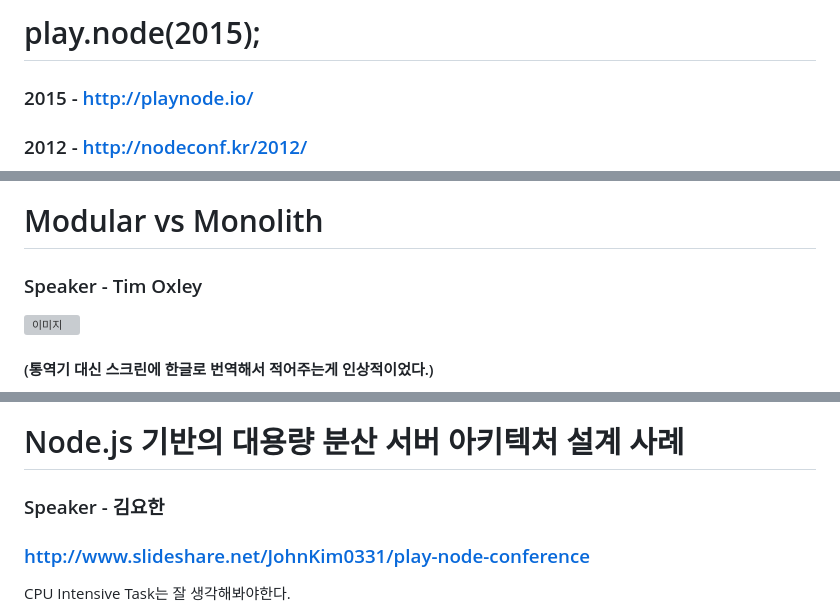
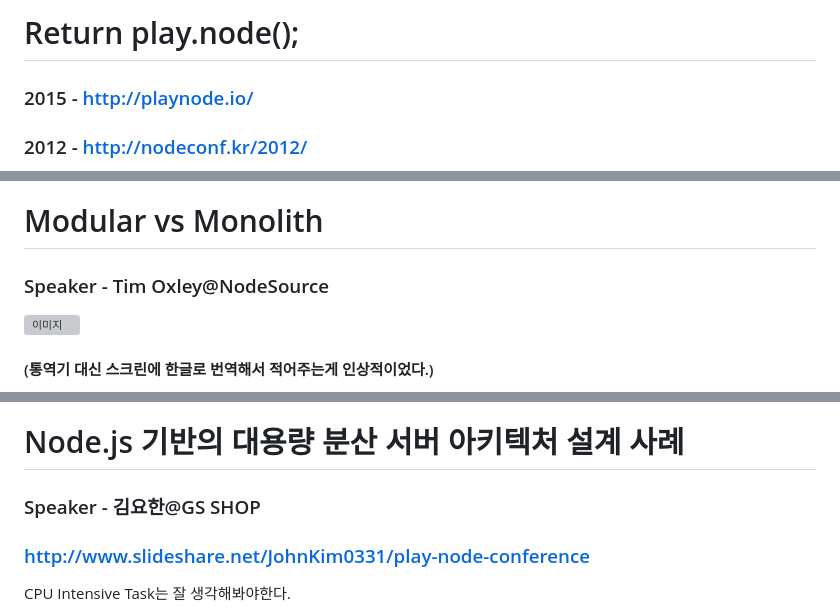
Before and after one commit to vishalanandl177/seminar, a Markdown page: playnode2015/README.md, 3 parts joined by grey strips. Drawn GitHub-style; grey boxes are pictures that could not be loaded.

```diff
--- a/playnode2015/README.md
+++ b/playnode2015/README.md
@@ -1,4 +1,4 @@
-# play.node(2015);
+# Return play.node();
 
 ### 2015 - http://playnode.io/
 ### 2012 - http://nodeconf.kr/2012/
@@ -20,7 +24,7 @@ v0.12.x 에서 순식간에 v4.2.2 LTS 로 그리고 v5.0.0 Stable 까지.
 ### Node.js 한국 커뮤니티 http://nodejs.github.io/nodejs-ko/
 
 # Modular vs Monolith
-### Speaker - Tim Oxley
+### Speaker - Tim Oxley@NodeSource
 
 ![이미지](img/plat.jpg)
 #### (통역기 대신 스크린에 한글로 번역해서 적어주는게 인상적이었다.)
@@ -119,7 +128,7 @@ var [a,b,c] = await* [
 
 
 # Node.js 기반의 대용량 분산 서버 아키텍처 설계 사례
-### Speaker - 김요한
+### Speaker - 김요한@GS SHOP
 ### http://www.slideshare.net/JohnKim0331/play-node-conference
 
 CPU Intensive Task는 잘 생각해봐야한다.
```
Also changed, not shown: other parts of playnode2015/README.md (+28 -19 lines), playnode2015/img/CTkq4-4UwAAw6TM.jpg (added), playnode2015/img/nodejs_lts_schedule.png (added).
